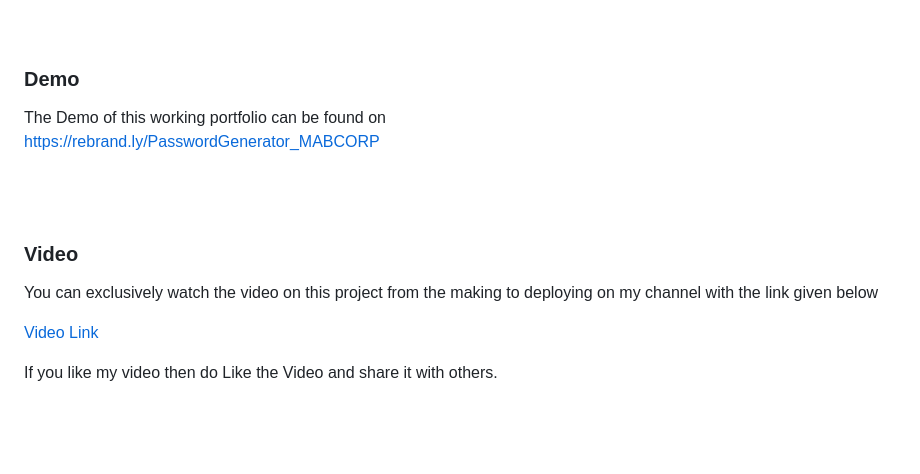
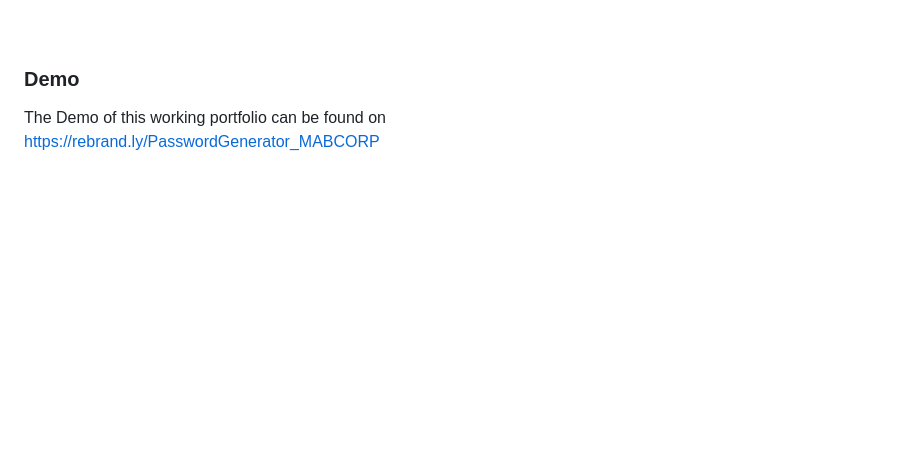
Before and after one commit to AbdullahButt2611/Password_Generator, a Markdown page: README.md, the part around the change. Drawn GitHub-style; blank space fills up the shorter version.

Commit message:
Video Link Removed - README

```diff
--- a/README.md
+++ b/README.md
@@ -82,21 +82,6 @@ Follwing resources have been used in maintaining this project:
 
 
 
-### Video
-<p align="justify">
-You can exclusively watch the video on this project from the making to deploying on my     channel with the link given below<br>
-
-  [Video Link](# ) <br>
-
-  If you like my video then do Like the Video and share it with others.
-</p>
-
-
-<br><br>
-<!-- ................................................................................................................................. -->
-
-
-
 ### GUI
 ![GUI for this Project](/img/demo.png)
 
```
